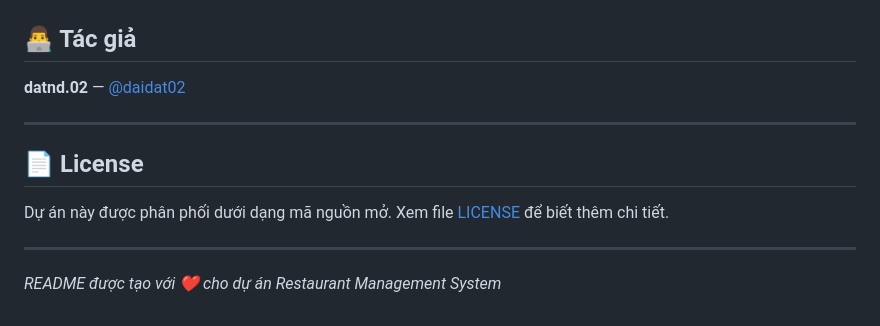
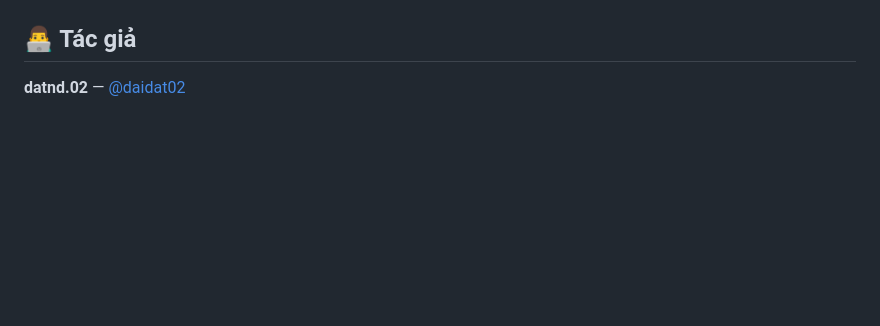
Before and after one commit to daidat02/Restaurant-Management, a Markdown page: README.md, the part around the change. Rendered like a GitHub page; blank space fills up the shorter version.

Commit message:
Fix merge conflicts and merge dev

```diff
--- a/README.md
+++ b/README.md
@@ -756,13 +756,3 @@ chore:    Cập nhật build tools, dependencies
 ## 👨‍💻 Tác giả
 
 **datnd.02** — [@daidat02](https://github.com/daidat02)
-
----
-
-## 📄 License
-
-Dự án này được phân phối dưới dạng mã nguồn mở. Xem file [LICENSE](LICENSE) để biết thêm chi tiết.
-
----
-
-_README được tạo với ❤️ cho dự án Restaurant Management System_
```
